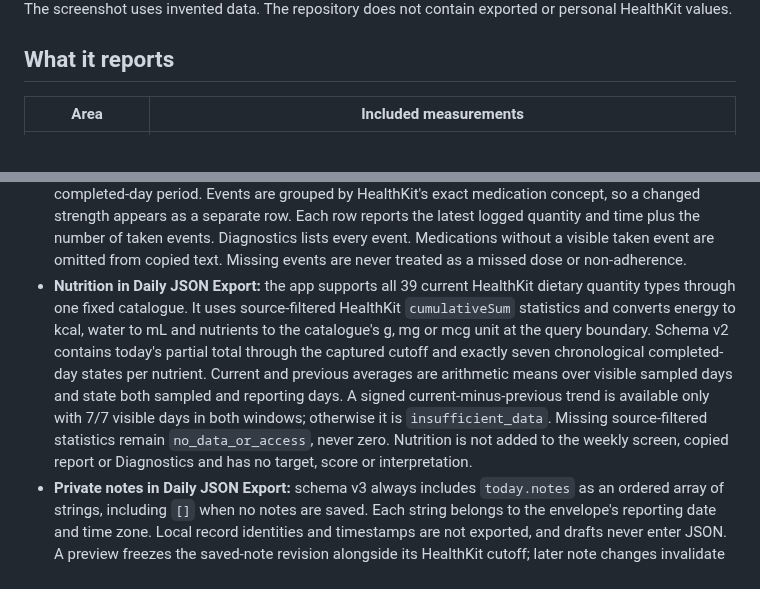
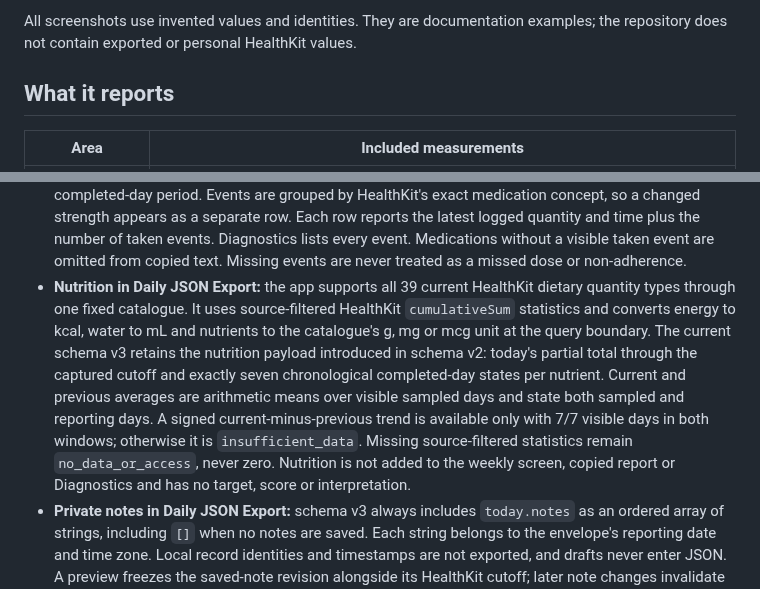
Before and after one commit to syamaner/WeeklyHealthReport, a Markdown page: README.md, 2 parts joined by grey strips. GitHub-like rendering; folded sections open.

```diff
--- a/README.md
+++ b/README.md
@@ -11,5 +20,6 @@ It is a personal informational utility, not medical software.
 
-The screenshot uses invented data. The repository does not contain exported or personal HealthKit values.
+All screenshots use invented values and identities. They are documentation
+examples; the repository does not contain exported or personal HealthKit values.
 
 ## What it reports
 
@@ -227,7 +292,7 @@ Correct HealthKit aggregation is the main reason this project exists. Cumulative
 - **Workouts:** the app reads `HKWorkout` samples whose start date is inside the report interval. It shows the count, summed duration, activity type, duration and local start time in `dd/MM/yy - HH:mm` format. Functional Strength Training is shortened to `FST`. A workout crossing midnight belongs to the day on which it started. An empty result is shown as **No data** because HealthKit does not distinguish missing read access from an empty history.
 - **Sleep:** only `asleepUnspecified`, `asleepCore`, `asleepDeep` and `asleepREM` samples are included. `awake` and `inBed` are excluded. Included intervals from all sources are clipped and combined so overlaps count once. Each report date is a local noon-to-noon night bucket ending on that wake date. Only nights with visible asleep time enter the average.
 - **Medications on iOS 26 or later:** the person chooses individual medications through Apple's medication access sheet. The app queries active and archived authorised concepts, then includes only `HKMedicationDoseEvent` samples with a `taken` status and a start time inside the selected completed-day period. Events are grouped by HealthKit's exact medication concept, so a changed strength appears as a separate row. Each row reports the latest logged quantity and time plus the number of taken events. Diagnostics lists every event. Medications without a visible taken event are omitted from copied text. Missing events are never treated as a missed dose or non-adherence.
-- **Nutrition in Daily JSON Export:** the app supports all 39 current HealthKit dietary quantity types through one fixed catalogue. It uses source-filtered HealthKit `cumulativeSum` statistics and converts energy to kcal, water to mL and nutrients to the catalogue's g, mg or mcg unit at the query boundary. Schema v2 contains today's partial total through the captured cutoff and exactly seven chronological completed-day states per nutrient. Current and previous averages are arithmetic means over visible sampled days and state both sampled and reporting days. A signed current-minus-previous trend is available only with 7/7 visible days in both windows; otherwise it is `insufficient_data`. Missing source-filtered statistics remain `no_data_or_access`, never zero. Nutrition is not added to the weekly screen, copied report or Diagnostics and has no target, score or interpretation.
+- **Nutrition in Daily JSON Export:** the app supports all 39 current HealthKit dietary quantity types through one fixed catalogue. It uses source-filtered HealthKit `cumulativeSum` statistics and converts energy to kcal, water to mL and nutrients to the catalogue's g, mg or mcg unit at the query boundary. The current schema v3 retains the nutrition payload introduced in schema v2: today's partial total through the captured cutoff and exactly seven chronological completed-day states per nutrient. Current and previous averages are arithmetic means over visible sampled days and state both sampled and reporting days. A signed current-minus-previous trend is available only with 7/7 visible days in both windows; otherwise it is `insufficient_data`. Missing source-filtered statistics remain `no_data_or_access`, never zero. Nutrition is not added to the weekly screen, copied report or Diagnostics and has no target, score or interpretation.
 - **Private notes in Daily JSON Export:** schema v3 always includes `today.notes` as an ordered array of strings, including `[]` when no notes are saved. Each string belongs to the envelope's reporting date and time zone. Local record identities and timestamps are not exported, and drafts never enter JSON. A preview freezes the saved-note revision alongside its HealthKit cutoff; later note changes invalidate it rather than being patched into reviewed bytes. Notes are user-authored context, not HealthKit data or medical interpretation, and are not added to the weekly screen, copied report or Developer Diagnostics.
 - **On-device note dictation:** the dedicated editor microphone uses the iOS 17 `SFSpeechRecognizer` live-audio path only when the active locale supports on-device recognition. Permission denial, restriction, unsupported locale/device and temporary unavailability leave typing available. A complete final transcript is appended once. If silence resets the live result or explicit Stop produces an empty or incomplete final, ordered recognised fragments are assembled once into the editable draft with a visible prompt to check them. A limit-rejected complete candidate remains separately editable and blocks accidental editor dismissal until it is accepted or explicitly discarded. Partial or failed recognition never replaces typed text. Capture stops when the editor closes or the app backgrounds, and no audio artifact enters note storage or JSON.
 
```
Also changed, not shown: other parts of README.md (+65 -1 lines), docs/images/weekly-health-report-daily-export-synthetic.png (added), docs/images/weekly-health-report-full-page-synthetic.png (added).
